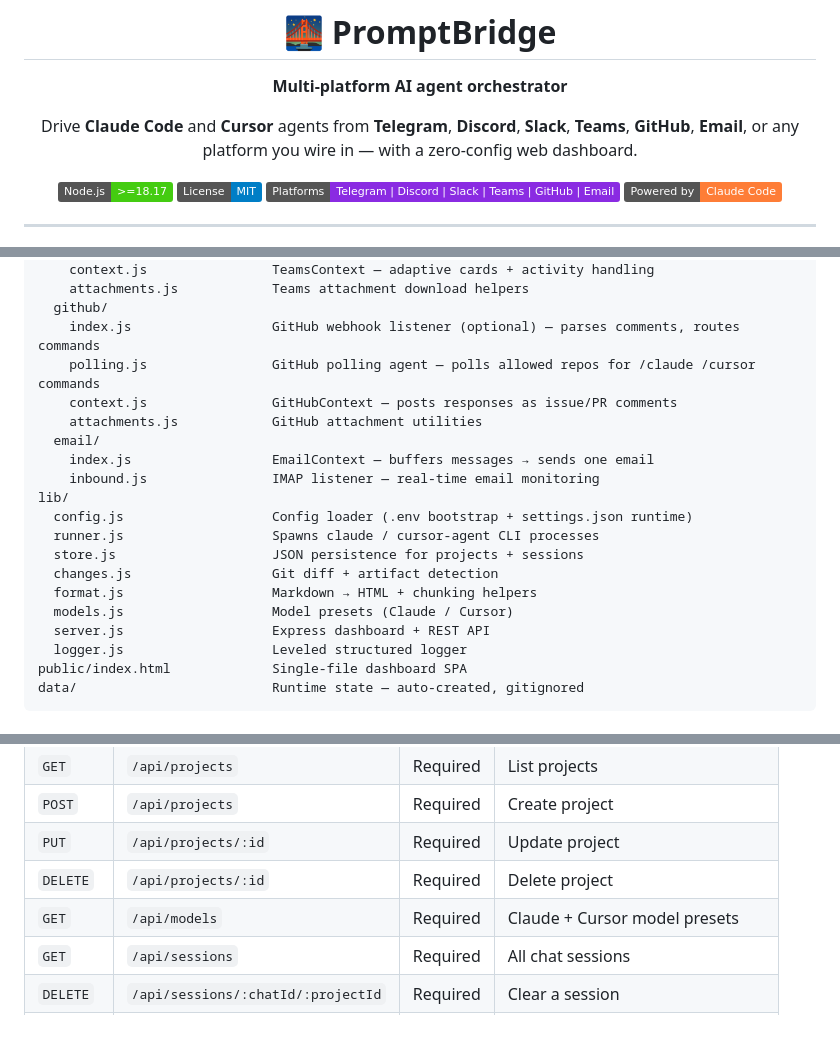
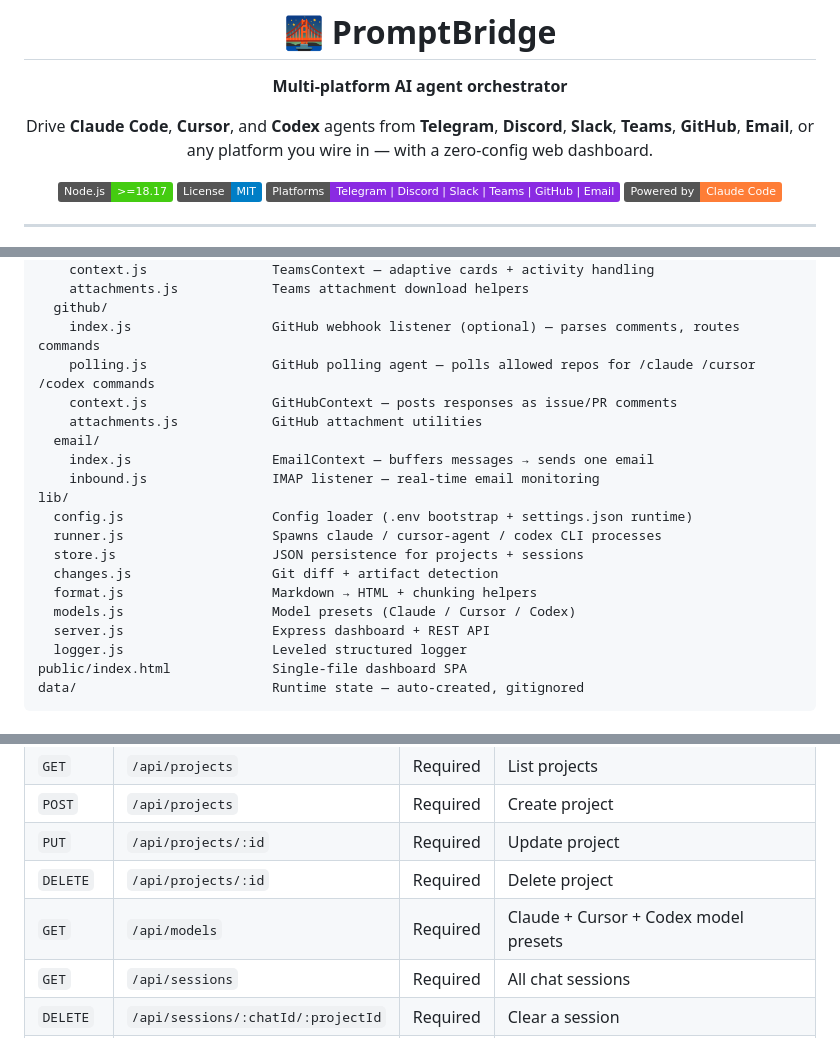
Before and after one commit to abhins0554/PromptBridge, a Markdown page: README.md, 3 parts joined by grey strips. GitHub-like rendering; badges without logos.

```diff
--- a/README.md
+++ b/README.md
@@ -6,7 +6,7 @@
 
 **Multi-platform AI agent orchestrator**
 
-Drive **Claude Code** and **Cursor** agents from **Telegram**, **Discord**, **Slack**, **Teams**, **GitHub**, **Email**, or any platform you wire in — with a zero-config web dashboard.
+Drive **Claude Code**, **Cursor**, and **Codex** agents from **Telegram**, **Discord**, **Slack**, **Teams**, **GitHub**, **Email**, or any platform you wire in — with a zero-config web dashboard.
 
 [![Node.js](https://img.shields.io/badge/Node.js-%3E%3D18.17-brightgreen?logo=node.js)](https://nodejs.org)
 [![License: MIT](https://img.shields.io/badge/License-MIT-blue.svg)](LICENSE)
@@ -393,7 +400,7 @@ platforms/
     attachments.js            Teams attachment download helpers
   github/
     index.js                  GitHub webhook listener (optional) — parses comments, routes commands
-    polling.js                GitHub polling agent — polls allowed repos for /claude /cursor commands
+    polling.js                GitHub polling agent — polls allowed repos for /claude /cursor /codex commands
     context.js                GitHubContext — posts responses as issue/PR comments
     attachments.js            GitHub attachment utilities
   email/
@@ -401,11 +408,11 @@ platforms/
     inbound.js                IMAP listener — real-time email monitoring
 lib/
   config.js                   Config loader (.env bootstrap + settings.json runtime)
-  runner.js                   Spawns claude / cursor-agent CLI processes
+  runner.js                   Spawns claude / cursor-agent / codex CLI processes
   store.js                    JSON persistence for projects + sessions
   changes.js                  Git diff + artifact detection
   format.js                   Markdown → HTML + chunking helpers
-  models.js                   Model presets (Claude / Cursor)
+  models.js                   Model presets (Claude / Cursor / Codex)
   server.js                   Express dashboard + REST API
   logger.js                   Leveled structured logger
 public/index.html             Single-file dashboard SPA
@@ -423,7 +430,7 @@ data/                         Runtime state — auto-created, gitignored
 | `POST` | `/api/projects` | Required | Create project |
 | `PUT` | `/api/projects/:id` | Required | Update project |
 | `DELETE` | `/api/projects/:id` | Required | Delete project |
-| `GET` | `/api/models` | Required | Claude + Cursor model presets |
+| `GET` | `/api/models` | Required | Claude + Cursor + Codex model presets |
 | `GET` | `/api/sessions` | Required | All chat sessions |
 | `DELETE` | `/api/sessions/:chatId/:projectId` | Required | Clear a session |
 | `GET` | `/api/settings` | Required | Runtime settings (secrets masked) |
```
Also changed, not shown: other parts of README.md (+21 -14 lines), CLAUDE.md (+9 -9 lines).
